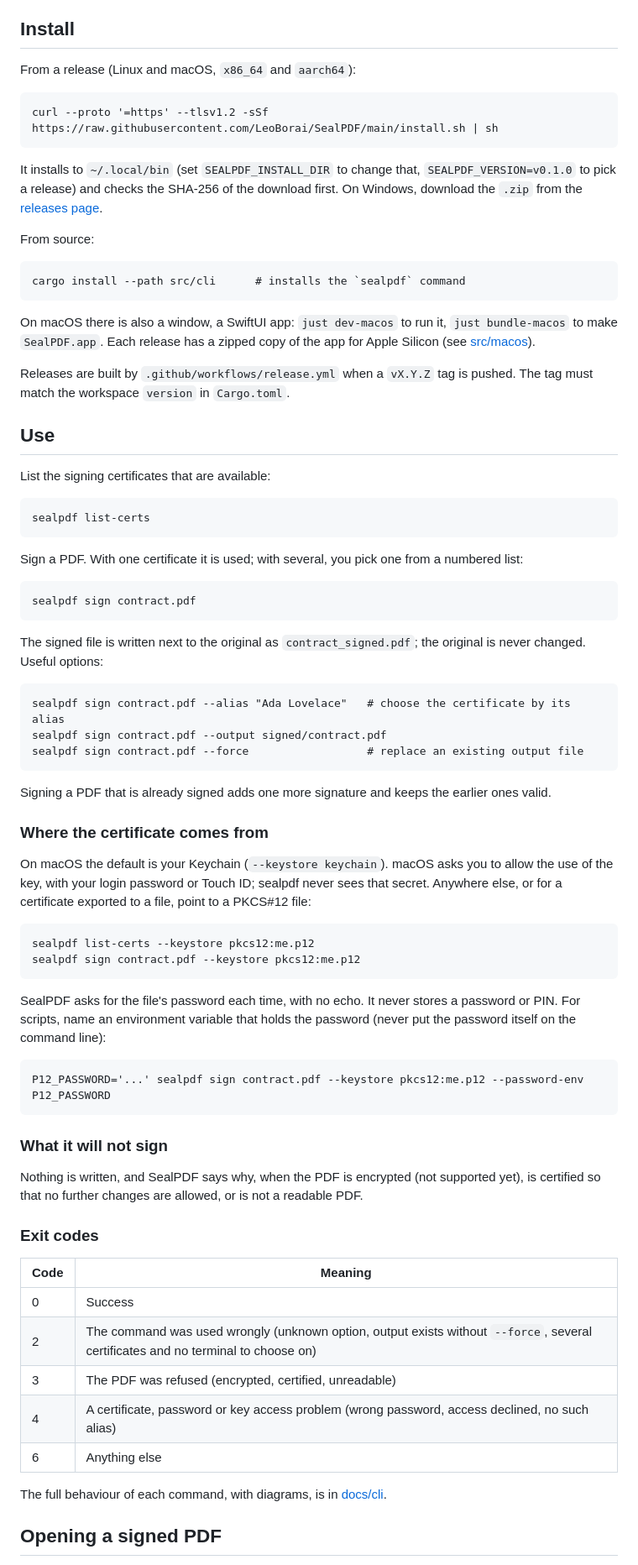
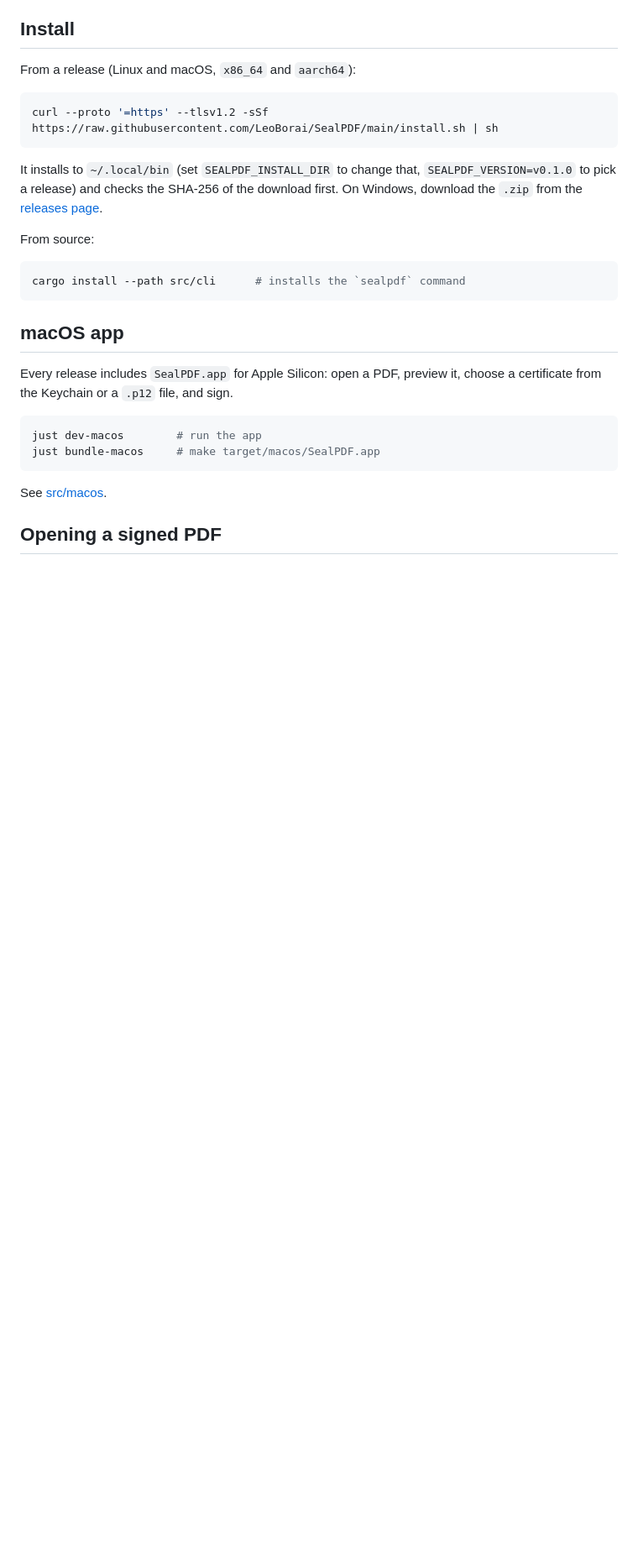
Before and after one commit to LeoBorai/SealPDF, a Markdown page: README.md, the part around one of its changes. Shown at 84% size. GitHub-like rendering; blank space fills up the shorter version.

````diff
--- a/README.md
+++ b/README.md
@@ -14,7 +65,7 @@ A seal is the mark that closes a document and shows it has not been opened or ch
 
 From a release (Linux and macOS, `x86_64` and `aarch64`):
 
-```
+```sh
 curl --proto '=https' --tlsv1.2 -sSf https://raw.githubusercontent.com/LeoBorai/SealPDF/main/install.sh | sh
 ```
 
@@ -22,68 +73,20 @@ It installs to `~/.local/bin` (set `SEALPDF_INSTALL_DIR` to change that, `SEALPD
 
 From source:
 
-```
+```sh
 cargo install --path src/cli      # installs the `sealpdf` command
 ```
 
-On macOS there is also a window, a SwiftUI app: `just dev-macos` to run it, `just bundle-macos` to make `SealPDF.app`. Each release has a zipped copy of the app for Apple Silicon (see [src/macos](src/macos/README.md)).
+## macOS app
 
-Releases are built by `.github/workflows/release.yml` when a `vX.Y.Z` tag is pushed. The tag must match the workspace `version` in `Cargo.toml`.
+Every release includes `SealPDF.app` for Apple Silicon: open a PDF, preview it, choose a certificate from the Keychain or a `.p12` file, and sign.
 
-## Use
-
-List the signing certificates that are available:
-
-```
-sealpdf list-certs
+```sh
+just dev-macos        # run the app
+just bundle-macos     # make target/macos/SealPDF.app
 ```
 
-Sign a PDF. With one certificate it is used; with several, you pick one from a numbered list:
-
-```
-sealpdf sign contract.pdf
-```
-
-The signed file is written next to the original as `contract_signed.pdf`; the original is never changed. Useful options:
-
-```
-sealpdf sign contract.pdf --alias "Ada Lovelace"   # choose the certificate by its alias
-sealpdf sign contract.pdf --output signed/contract.pdf
-sealpdf sign contract.pdf --force                  # replace an existing output file
-```
-
-Signing a PDF that is already signed adds one more signature and keeps the earlier ones valid.
-
-### Where the certificate comes from
-
-On macOS the default is your Keychain (`--keystore keychain`). macOS asks you to allow the use of the key, with your login password or Touch ID; sealpdf never sees that secret. Anywhere else, or for a certificate exported to a file, point to a PKCS#12 file:
-
-```
-sealpdf list-certs --keystore pkcs12:me.p12
-sealpdf sign contract.pdf --keystore pkcs12:me.p12
-```
-
-SealPDF asks for the file's password each time, with no echo. It never stores a password or PIN. For scripts, name an environment variable that holds the password (never put the password itself on the command line):
-
-```
-P12_PASSWORD='...' sealpdf sign contract.pdf --keystore pkcs12:me.p12 --password-env P12_PASSWORD
-```
-
-### What it will not sign
-
-Nothing is written, and SealPDF says why, when the PDF is encrypted (not supported yet), is certified so that no further changes are allowed, or is not a readable PDF.
-
-### Exit codes
-
-| Code | Meaning |
-| --- | --- |
-| 0 | Success |
-| 2 | The command was used wrongly (unknown option, output exists without `--force`, several certificates and no terminal to choose on) |
-| 3 | The PDF was refused (encrypted, certified, unreadable) |
-| 4 | A certificate, password or key access problem (wrong password, access declined, no such alias) |
-| 6 | Anything else |
-
-The full behaviour of each command, with diagrams, is in [docs/cli](docs/cli/README.md).
+See [src/macos](src/macos/README.md).
 
 ## Opening a signed PDF
 
````
Also changed, not shown: other parts of README.md (+68 -12 lines), docs/icon.png (added).
